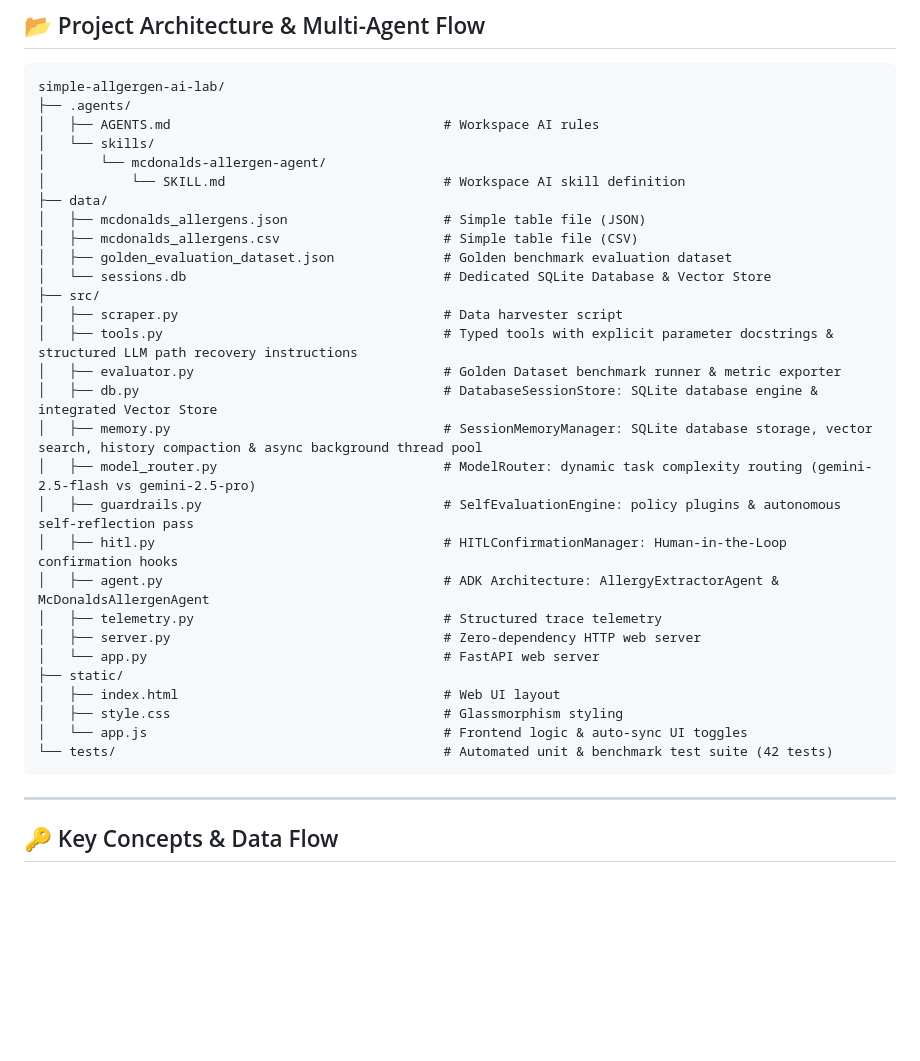
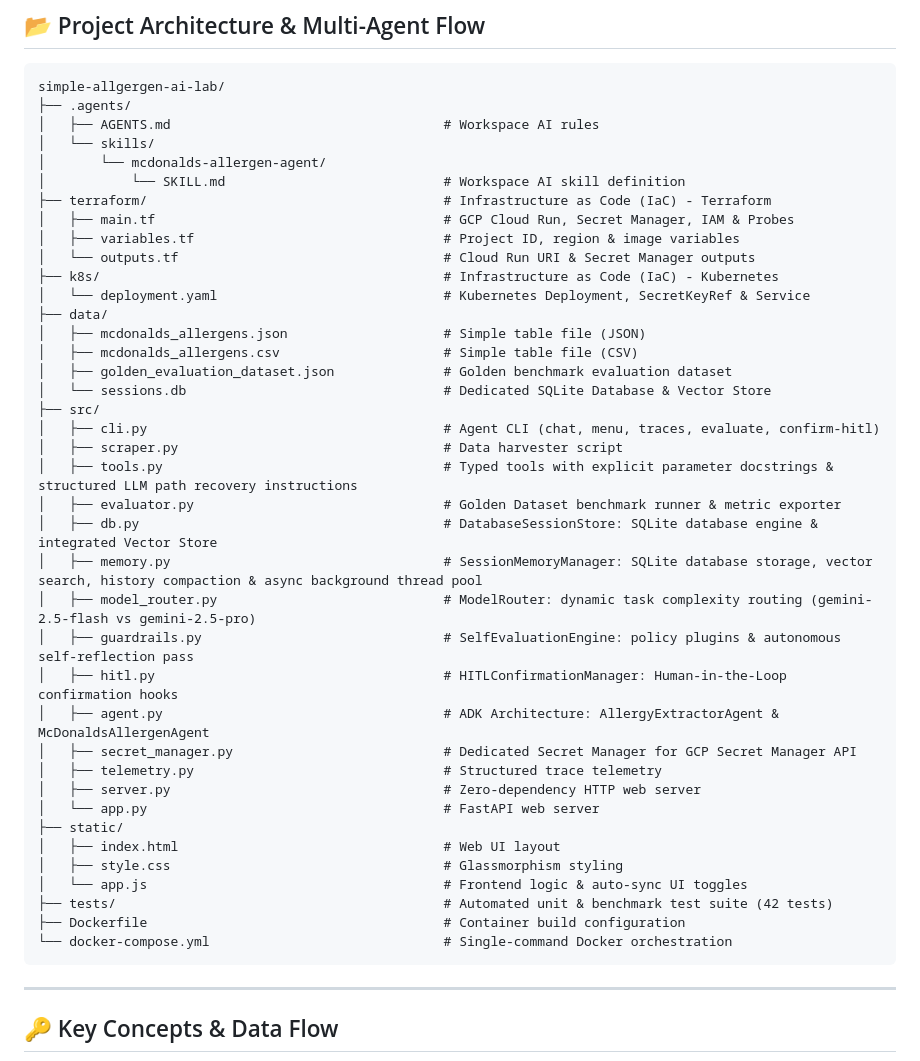
Before and after one commit to madcat101010/simple-allgergen-ai-lab, a Markdown page: AGENT_GUIDE.md, the part around the change. GitHub-like rendering; blank space fills up the shorter version.

````diff
--- a/AGENT_GUIDE.md
+++ b/AGENT_GUIDE.md
@@ -38,12 +38,19 @@ simple-allgergen-ai-lab/
 │   └── skills/
 │       └── mcdonalds-allergen-agent/
 │           └── SKILL.md                            # Workspace AI skill definition
+├── terraform/                                      # Infrastructure as Code (IaC) - Terraform
+│   ├── main.tf                                     # GCP Cloud Run, Secret Manager, IAM & Probes
+│   ├── variables.tf                                # Project ID, region & image variables
+│   └── outputs.tf                                  # Cloud Run URI & Secret Manager outputs
+├── k8s/                                            # Infrastructure as Code (IaC) - Kubernetes
+│   └── deployment.yaml                             # Kubernetes Deployment, SecretKeyRef & Service
 ├── data/
 │   ├── mcdonalds_allergens.json                    # Simple table file (JSON)
 │   ├── mcdonalds_allergens.csv                     # Simple table file (CSV)
 │   ├── golden_evaluation_dataset.json              # Golden benchmark evaluation dataset
 │   └── sessions.db                                 # Dedicated SQLite Database & Vector Store
 ├── src/
+│   ├── cli.py                                      # Agent CLI (chat, menu, traces, evaluate, confirm-hitl)
 │   ├── scraper.py                                  # Data harvester script
 │   ├── tools.py                                    # Typed tools with explicit parameter docstrings & structured LLM path recovery instructions
 │   ├── evaluator.py                                # Golden Dataset benchmark runner & metric exporter
@@ -53,6 +60,7 @@ simple-allgergen-ai-lab/
 │   ├── guardrails.py                               # SelfEvaluationEngine: policy plugins & autonomous self-reflection pass
 │   ├── hitl.py                                     # HITLConfirmationManager: Human-in-the-Loop confirmation hooks
 │   ├── agent.py                                    # ADK Architecture: AllergyExtractorAgent & McDonaldsAllergenAgent
+│   ├── secret_manager.py                           # Dedicated Secret Manager for GCP Secret Manager API
 │   ├── telemetry.py                                # Structured trace telemetry
 │   ├── server.py                                   # Zero-dependency HTTP web server
 │   └── app.py                                      # FastAPI web server
@@ -60,7 +68,9 @@ simple-allgergen-ai-lab/
 │   ├── index.html                                  # Web UI layout
 │   ├── style.css                                   # Glassmorphism styling
 │   └── app.js                                      # Frontend logic & auto-sync UI toggles
-└── tests/                                          # Automated unit & benchmark test suite (42 tests)
+├── tests/                                          # Automated unit & benchmark test suite (42 tests)
+├── Dockerfile                                      # Container build configuration
+└── docker-compose.yml                              # Single-command Docker orchestration
 ```
 
 ---
````
Also changed, not shown: README.md (+59 -2 lines), 1 other file.
